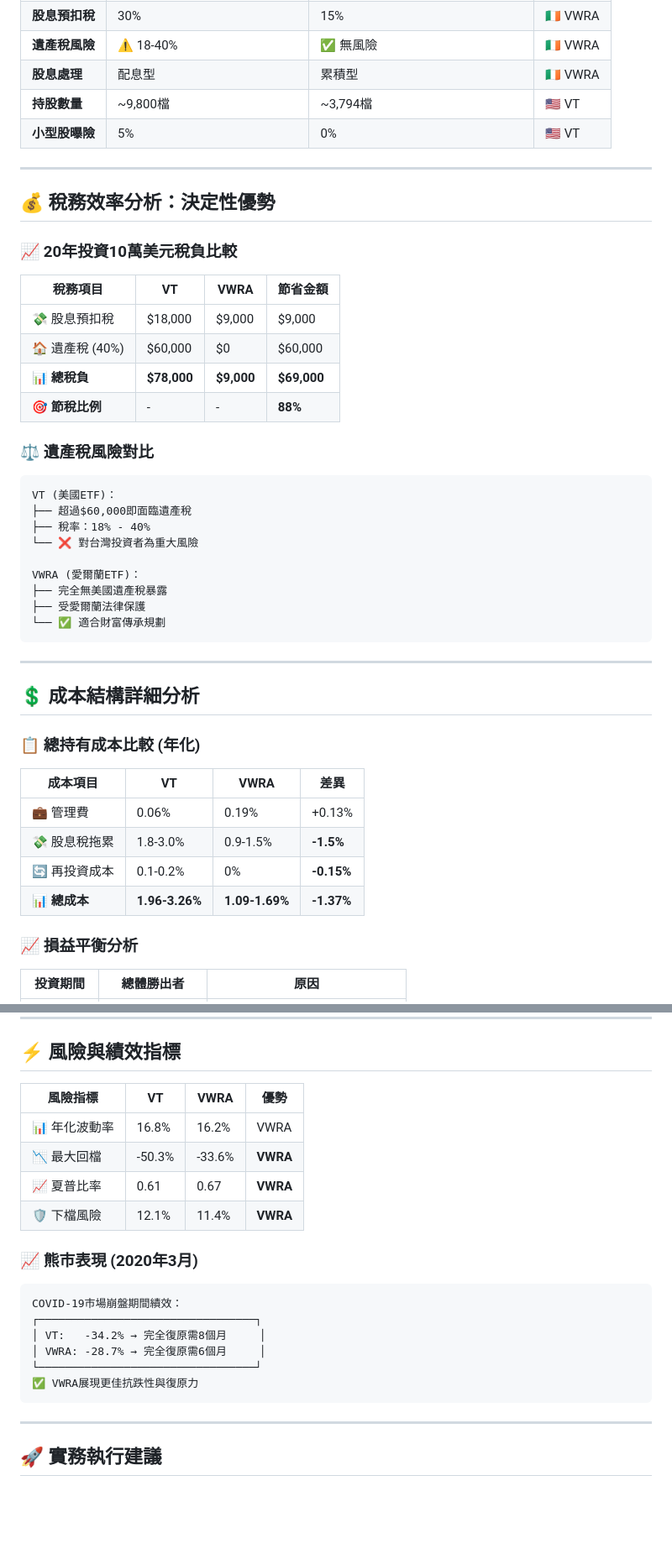
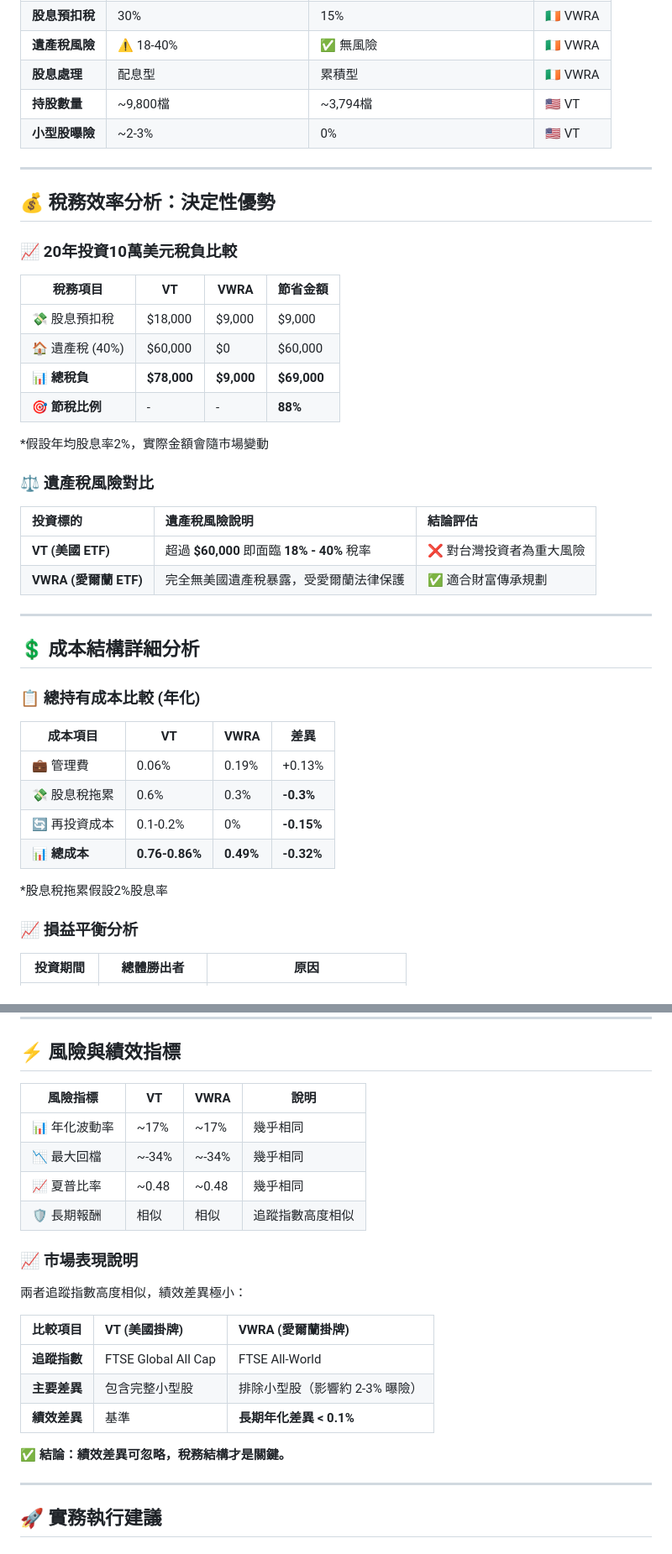
Before and after one commit to JayHsuEgg/FinancialAnalysis, a Markdown page: 2. VT vs VWRA：台灣投資者完整比較分析.md, 2 parts joined by grey strips. Shown at 84% size. GitHub-like rendering; blank space fills up the shorter version.

````diff
--- a/2. VT vs VWRA：台灣投資者完整比較分析.md
+++ b/2. VT vs VWRA：台灣投資者完整比較分析.md
@@ -20,7 +20,7 @@
 | **遺產稅風險** | ⚠️ 18-40% | ✅ 無風險 | 🇮🇪 VWRA |
 | **股息處理** | 配息型 | 累積型 | 🇮🇪 VWRA |
 | **持股數量** | ~9,800檔 | ~3,794檔 | 🇺🇸 VT |
-| **小型股曝險** | 5% | 0% | 🇺🇸 VT |
+| **小型股曝險** | ~2-3% | 0% | 🇺🇸 VT |
 
 ---
 
@@ -35,19 +35,15 @@
 | 📊 **總稅負** | **$78,000** | **$9,000** | **$69,000** |
 | 🎯 **節稅比例** | - | - | **88%** |
 
+*假設年均股息率2%，實際金額會隨市場變動
+
 ### ⚖️ 遺產稅風險對比
 
-```
-VT (美國ETF)：
-├── 超過$60,000即面臨遺產稅
-├── 稅率：18% - 40%
-└── ❌ 對台灣投資者為重大風險
+| 投資標的 | 遺產稅風險說明 | 結論評估 |
+| :--- | :--- | :--- |
+| **VT (美國 ETF)** | 超過 **$60,000** 即面臨 **18% - 40%** 稅率 | ❌ 對台灣投資者為重大風險 |
+| **VWRA (愛爾蘭 ETF)** | 完全無美國遺產稅暴露，受愛爾蘭法律保護 | ✅ 適合財富傳承規劃 |
 
-VWRA (愛爾蘭ETF)：
-├── 完全無美國遺產稅暴露
-├── 受愛爾蘭法律保護
-└── ✅ 適合財富傳承規劃
-```
 
 ---
 
@@ -58,9 +54,11 @@ VWRA (愛爾蘭ETF)：
 | 成本項目 | **VT** | **VWRA** | **差異** |
 |----------|--------|-----------|----------|
 | 💼 管理費 | 0.06% | 0.19% | +0.13% |
-| 💸 股息稅拖累 | 1.8-3.0% | 0.9-1.5% | **-1.5%** |
+| 💸 股息稅拖累 | 0.6% | 0.3% | **-0.3%** |
 | 🔄 再投資成本 | 0.1-0.2% | 0% | **-0.15%** |
-| 📊 **總成本** | **1.96-3.26%** | **1.09-1.69%** | **-1.37%** |
+| 📊 **總成本** | **0.76-0.86%** | **0.49%** | **-0.32%** |
+
+*股息稅拖累假設2%股息率
 
 ### 📈 損益平衡分析
 
@@ -99,23 +97,25 @@ VWRA (愛爾蘭ETF)：
 
 ## ⚡ 風險與績效指標
 
-| 風險指標 | **VT** | **VWRA** | **優勢** |
+| 風險指標 | **VT** | **VWRA** | **說明** |
 |----------|--------|-----------|----------|
-| 📊 年化波動率 | 16.8% | 16.2% | VWRA |
-| 📉 最大回檔 | -50.3% | -33.6% | **VWRA** |
-| 📈 夏普比率 | 0.61 | 0.67 | **VWRA** |
-| 🛡️ 下檔風險 | 12.1% | 11.4% | **VWRA** |
+| 📊 年化波動率 | ~17% | ~17% | 幾乎相同 |
+| 📉 最大回檔 | ~-34% | ~-34% | 幾乎相同 |
+| 📈 夏普比率 | ~0.48 | ~0.48 | 幾乎相同 |
+| 🛡️ 長期報酬 | 相似 | 相似 | 追蹤指數高度相似 |
 
-### 📈 熊市表現 (2020年3月)
+### 📈 市場表現說明
 
-```
-COVID-19市場崩盤期間績效：
-┌─────────────────────────────────┐
-│ VT:   -34.2% → 完全復原需8個月     │
-│ VWRA: -28.7% → 完全復原需6個月     │
-└─────────────────────────────────┘
-✅ VWRA展現更佳抗跌性與復原力
-```
+兩者追蹤指數高度相似，績效差異極小：
+
+| 比較項目 | VT (美國掛牌) | VWRA (愛爾蘭掛牌) |
+| :--- | :--- | :--- |
+| **追蹤指數** | FTSE Global All Cap | FTSE All-World |
+| **主要差異** | 包含完整小型股 | 排除小型股（影響約 2-3% 曝險） |
+| **績效差異** | 基準 | **長期年化差異 < 0.1%** |
+
+✅ **結論：績效差異可忽略，稅務結構才是關鍵。**
+
 
 ---
 
````
Also changed, not shown: other parts of 2. VT vs VWRA：台灣投資者完整比較分析.md (+18 -8 lines).
